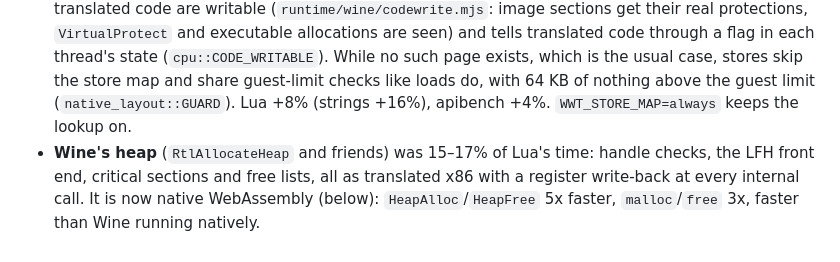
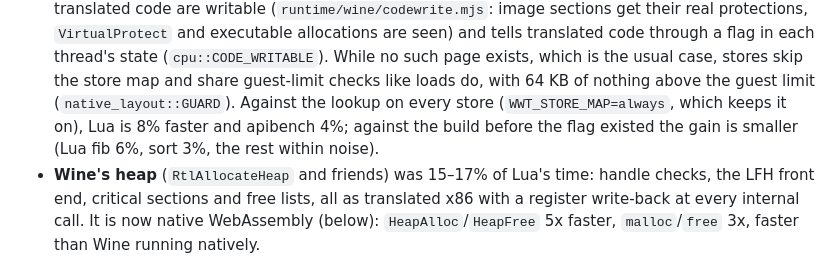
Before and after one commit to Glavin001/WebWindows, a Markdown page: docs/performance.md, the part around the change. Rendered like a GitHub page.

Commit message:
Performance notes: the store-map change measured against the build before it
Co-Authored-By: Claude Opus 5.5 <noreply@anthropic.com>
Claude-Session: https://claude.ai/code/session_01TAWCLNoft8NxbKPzfmmpAT

```diff
--- a/docs/performance.md
+++ b/docs/performance.md
@@ -209,8 +209,10 @@ What running real programs found that CoreMark could not:
   (`cpu::CODE_WRITABLE`). While no such page exists, which is the usual
   case, stores skip the store map and share guest-limit checks like loads
   do, with 64 KB of nothing above the guest limit
-  (`native_layout::GUARD`). Lua +8% (strings +16%), apibench +4%.
-  `WWT_STORE_MAP=always` keeps the lookup on.
+  (`native_layout::GUARD`). Against the lookup on every store
+  (`WWT_STORE_MAP=always`, which keeps it on), Lua is 8% faster and
+  apibench 4%; against the build before the flag existed the gain is
+  smaller (Lua fib 6%, sort 3%, the rest within noise).
 - **Wine's heap** (`RtlAllocateHeap` and friends) was 15–17% of Lua's time:
   handle checks, the LFH front end, critical sections and free lists, all
   as translated x86 with a register write-back at every internal call. It
```
